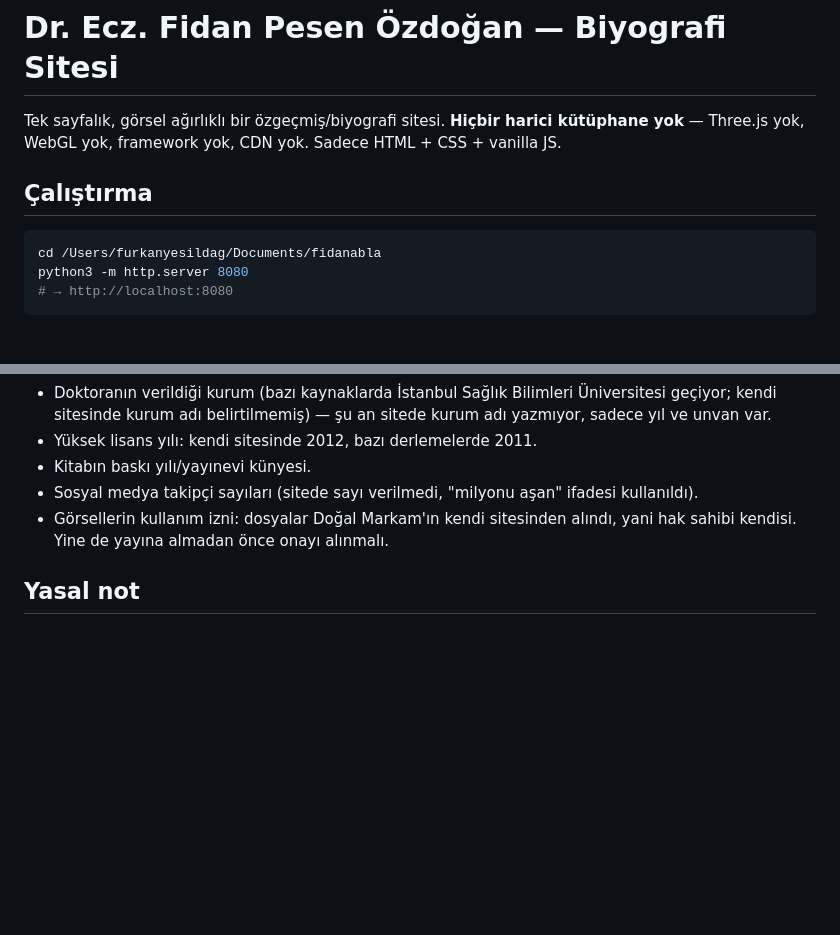
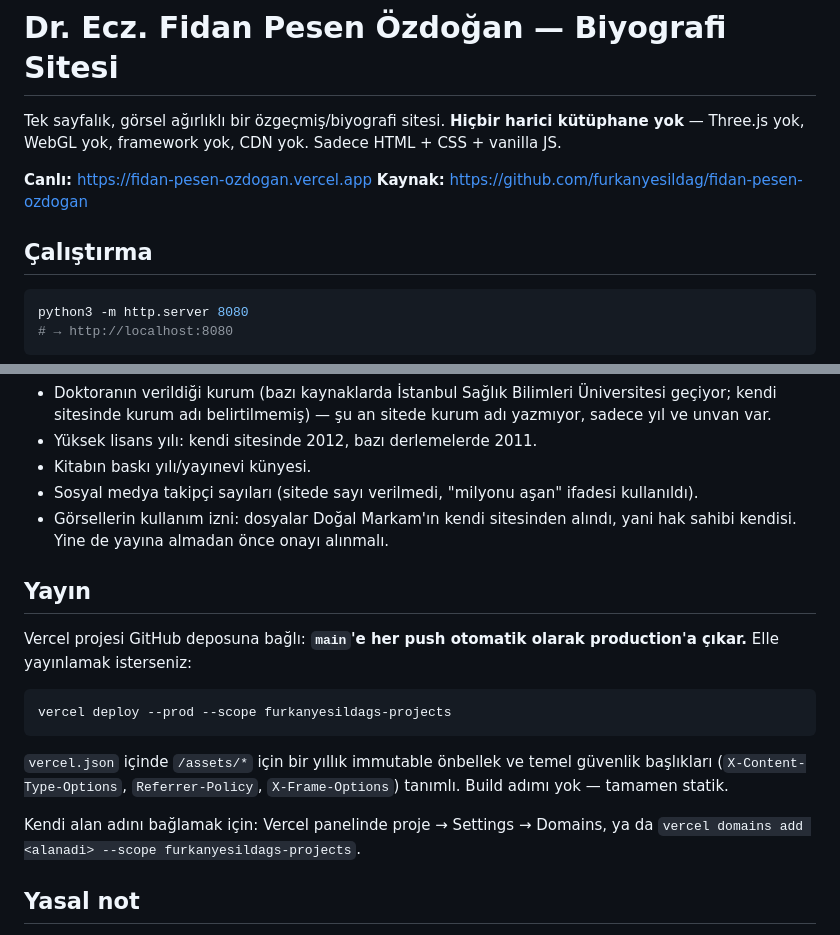
Before and after one commit to furkanyesildag/fidan-pesen-ozdogan, a Markdown page: README.md, 2 parts joined by grey strips. GitHub-like rendering; blank space fills up the shorter version.

````diff
--- a/README.md
+++ b/README.md
@@ -4,10 +4,12 @@ Tek sayfalık, görsel ağırlıklı bir özgeçmiş/biyografi sitesi.
 **Hiçbir harici kütüphane yok** — Three.js yok, WebGL yok, framework yok, CDN yok.
 Sadece HTML + CSS + vanilla JS.
 
+**Canlı:** https://fidan-pesen-ozdogan.vercel.app
+**Kaynak:** https://github.com/furkanyesildag/fidan-pesen-ozdogan
+
 ## Çalıştırma
 
 ```bash
-cd /Users/furkanyesildag/Documents/fidanabla
 python3 -m http.server 8080
 # → http://localhost:8080
 ```
@@ -137,6 +139,22 @@ Yayına almadan önce sahibiyle teyit edilmesi iyi olur:
 - Görsellerin kullanım izni: dosyalar Doğal Markam'ın kendi sitesinden alındı,
   yani hak sahibi kendisi. Yine de yayına almadan önce onayı alınmalı.
 
+## Yayın
+
+Vercel projesi GitHub deposuna bağlı: **`main`'e her push otomatik olarak
+production'a çıkar.** Elle yayınlamak isterseniz:
+
+```bash
+vercel deploy --prod --scope furkanyesildags-projects
+```
+
+`vercel.json` içinde `/assets/*` için bir yıllık immutable önbellek ve temel
+güvenlik başlıkları (`X-Content-Type-Options`, `Referrer-Policy`,
+`X-Frame-Options`) tanımlı. Build adımı yok — tamamen statik.
+
+Kendi alan adını bağlamak için: Vercel panelinde proje → Settings → Domains,
+ya da `vercel domains add <alanadi> --scope furkanyesildags-projects`.
+
 ## Yasal not
 
 Sitede hiçbir yerde tıbbi tavsiye verilmiyor; geleneksel tıp anlatımı kültürel/
````
